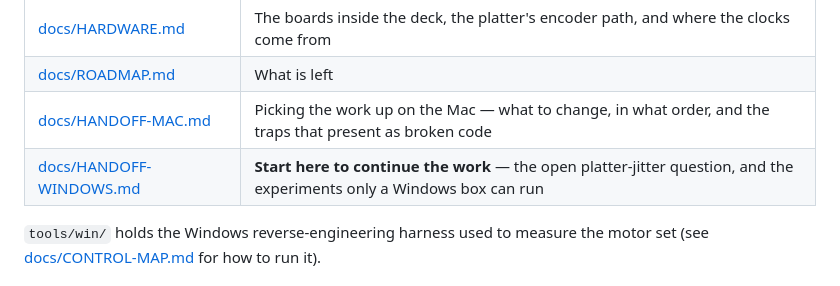
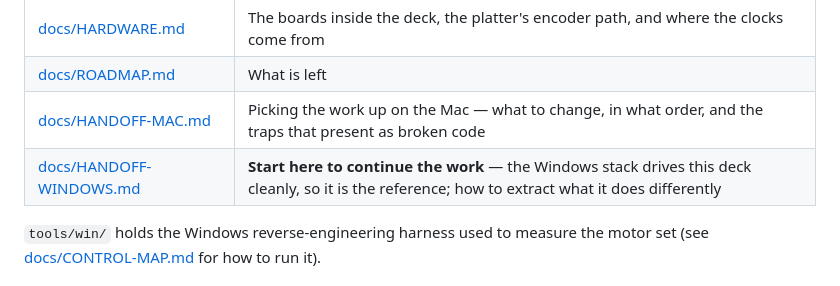
Before and after one commit to tejofjord/openv7, a Markdown page: README.md, the part around the change. Drawn GitHub-style.

```diff
--- a/README.md
+++ b/README.md
@@ -180,7 +180,7 @@ The V7 exposes two vendor-specific USB interfaces. OpenV7:
 | [docs/HARDWARE.md](docs/HARDWARE.md) | The boards inside the deck, the platter's encoder path, and where the clocks come from |
 | [docs/ROADMAP.md](docs/ROADMAP.md) | What is left |
 | [docs/HANDOFF-MAC.md](docs/HANDOFF-MAC.md) | Picking the work up on the Mac — what to change, in what order, and the traps that present as broken code |
-| [docs/HANDOFF-WINDOWS.md](docs/HANDOFF-WINDOWS.md) | **Start here to continue the work** — the open platter-jitter question, and the experiments only a Windows box can run |
+| [docs/HANDOFF-WINDOWS.md](docs/HANDOFF-WINDOWS.md) | **Start here to continue the work** — the Windows stack drives this deck cleanly, so it is the reference; how to extract what it does differently |
 
 `tools/win/` holds the Windows reverse-engineering harness used to measure the
 motor set (see [docs/CONTROL-MAP.md](docs/CONTROL-MAP.md) for how to run it).
```
Also changed, not shown: docs/HANDOFF-WINDOWS.md (+226 -217 lines).
